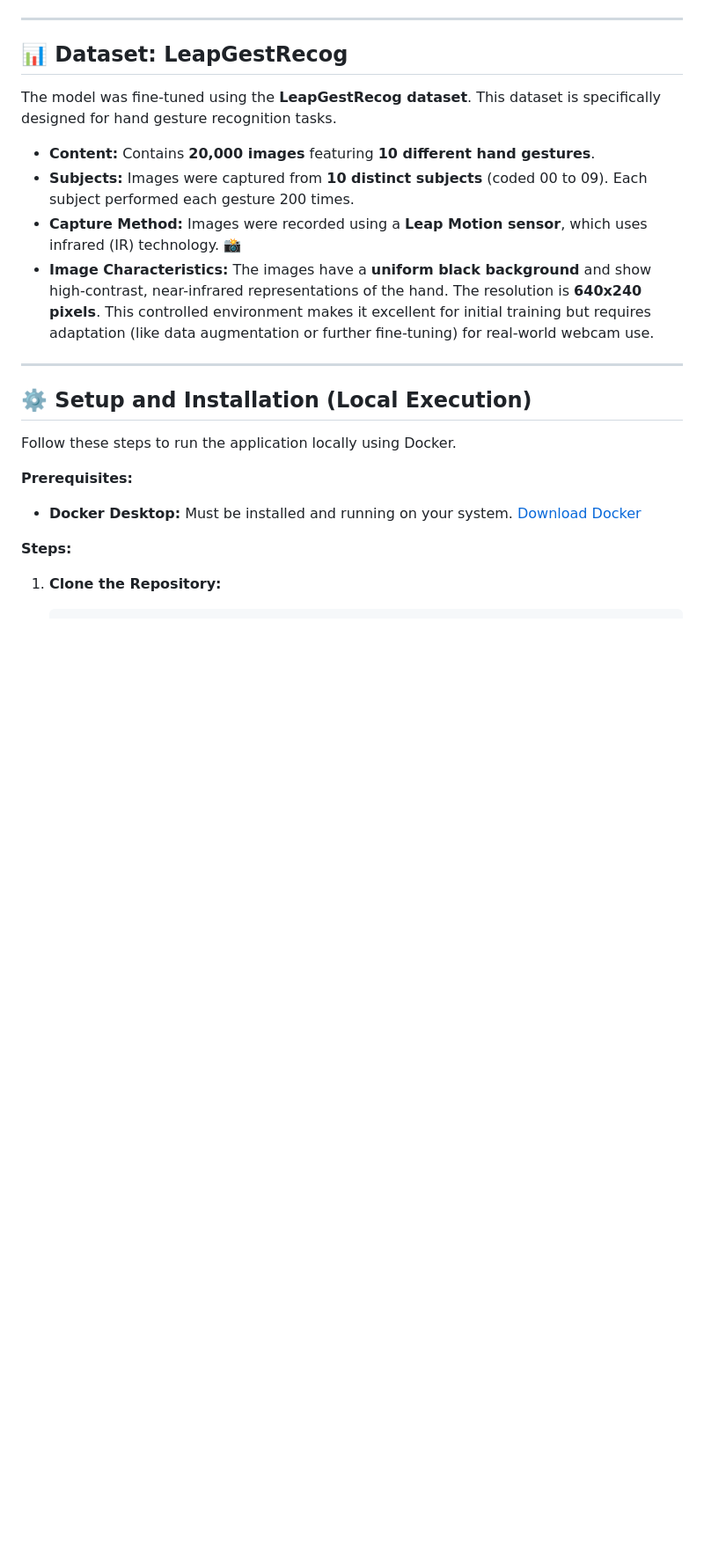
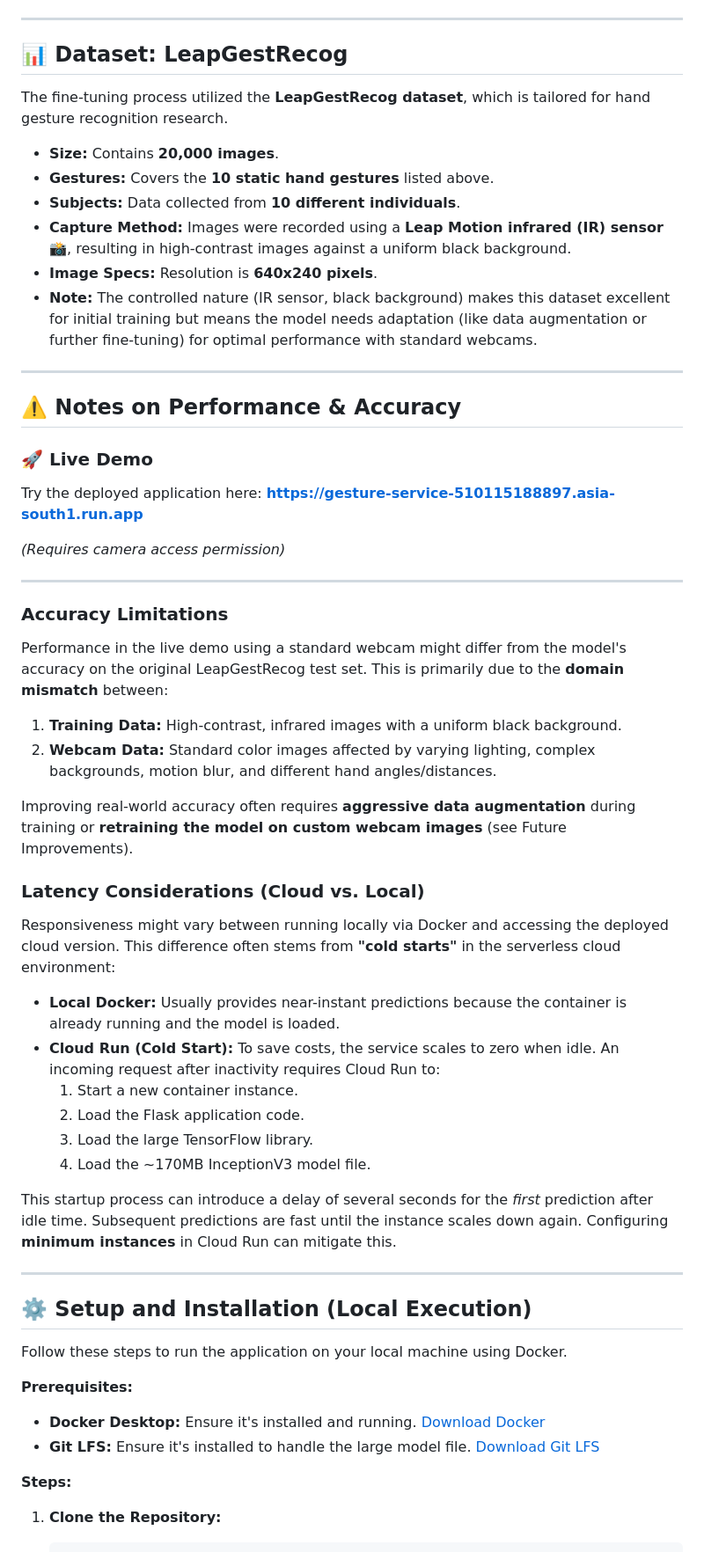
Before and after one commit to bedantade5/Static-Hand-Gesture-Recognition, a Markdown page: README.md, the part around one of its changes. Shown at 88% size. GitHub-like rendering; blank space fills up the shorter version.

```diff
--- a/README.md
+++ b/README.md
@@ -49,21 +49,60 @@ The core of the recognition system is a Convolutional Neural Network (CNN) based
 
 ## 📊 Dataset: LeapGestRecog
 
-The model was fine-tuned using the **LeapGestRecog dataset**. This dataset is specifically designed for hand gesture recognition tasks.
+The fine-tuning process utilized the **LeapGestRecog dataset**, which is tailored for hand gesture recognition research.
 
-* **Content:** Contains **20,000 images** featuring **10 different hand gestures**.
-* **Subjects:** Images were captured from **10 distinct subjects** (coded 00 to 09). Each subject performed each gesture 200 times.
-* **Capture Method:** Images were recorded using a **Leap Motion sensor**, which uses infrared (IR) technology. 📸
-* **Image Characteristics:** The images have a **uniform black background** and show high-contrast, near-infrared representations of the hand. The resolution is **640x240 pixels**. This controlled environment makes it excellent for initial training but requires adaptation (like data augmentation or further fine-tuning) for real-world webcam use.
+* **Size:** Contains **20,000 images**.
+* **Gestures:** Covers the **10 static hand gestures** listed above.
+* **Subjects:** Data collected from **10 different individuals**.
+* **Capture Method:** Images were recorded using a **Leap Motion infrared (IR) sensor** 📸, resulting in high-contrast images against a uniform black background.
+* **Image Specs:** Resolution is **640x240 pixels**.
+* **Note:** The controlled nature (IR sensor, black background) makes this dataset excellent for initial training but means the model needs adaptation (like data augmentation or further fine-tuning) for optimal performance with standard webcams.
+
+---
+
+## ⚠️ Notes on Performance & Accuracy
+
+### 🚀 Live Demo
+
+Try the deployed application here:
+**[https://gesture-service-510115188897.asia-south1.run.app](https://gesture-service-510115188897.asia-south1.run.app)**
+
+*(Requires camera access permission)*
+
+---
+
+### Accuracy Limitations
+
+Performance in the live demo using a standard webcam might differ from the model's accuracy on the original LeapGestRecog test set. This is primarily due to the **domain mismatch** between:
+
+1.  **Training Data:** High-contrast, infrared images with a uniform black background.
+2.  **Webcam Data:** Standard color images affected by varying lighting, complex backgrounds, motion blur, and different hand angles/distances.
+
+Improving real-world accuracy often requires **aggressive data augmentation** during training or **retraining the model on custom webcam images** (see Future Improvements).
+
+### Latency Considerations (Cloud vs. Local)
+
+Responsiveness might vary between running locally via Docker and accessing the deployed cloud version. This difference often stems from **"cold starts"** in the serverless cloud environment:
+
+* **Local Docker:** Usually provides near-instant predictions because the container is already running and the model is loaded.
+* **Cloud Run (Cold Start):** To save costs, the service scales to zero when idle. An incoming request after inactivity requires Cloud Run to:
+    1.  Start a new container instance.
+    2.  Load the Flask application code.
+    3.  Load the large TensorFlow library.
+    4.  Load the ~170MB InceptionV3 model file.
+
+This startup process can introduce a delay of several seconds for the *first* prediction after idle time. Subsequent predictions are fast until the instance scales down again. Configuring **minimum instances** in Cloud Run can mitigate this.
 
 ---
 
 ## ⚙️ Setup and Installation (Local Execution)
 
-Follow these steps to run the application locally using Docker.
+Follow these steps to run the application on your local machine using Docker.
 
 **Prerequisites:**
-* **Docker Desktop:** Must be installed and running on your system. [Download Docker](https://www.docker.com/products/docker-desktop/)
+
+* **Docker Desktop:** Ensure it's installed and running. [Download Docker](https://www.docker.com/products/docker-desktop/)
+* **Git LFS:** Ensure it's installed to handle the large model file. [Download Git LFS](https://git-lfs.com)
 
 **Steps:**
 
```
Also changed, not shown: other parts of README.md (+37 -33 lines).
